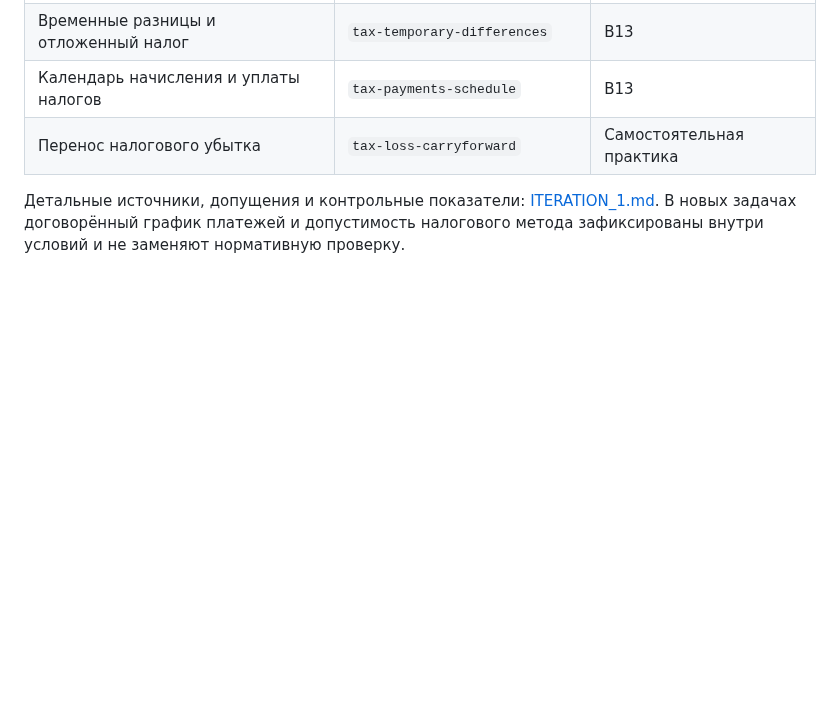
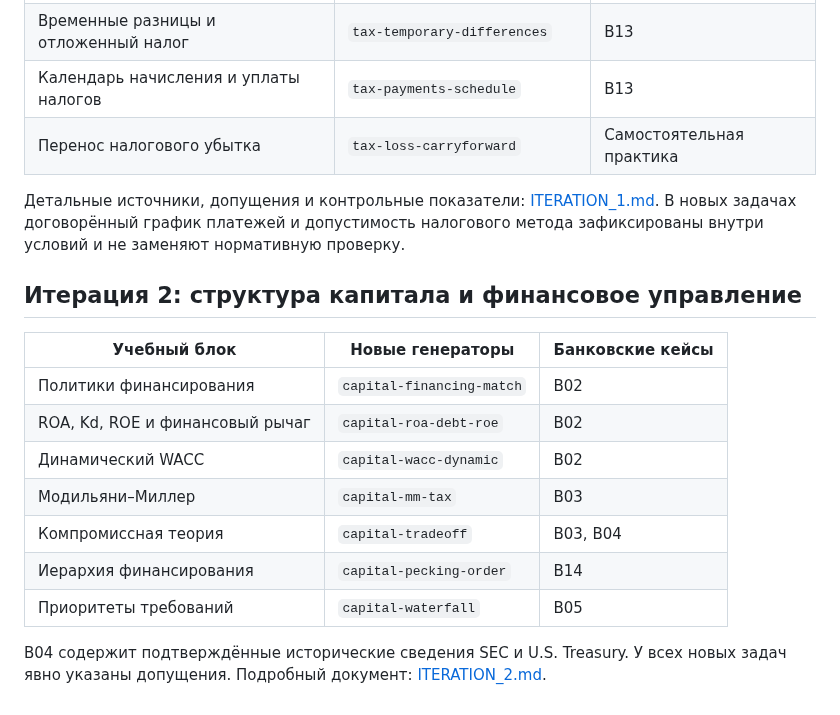
Before and after one commit to kuznetzdev/finances_and_projects, a Markdown page: docs/CURRICULUM.md, the part around the change. Drawn GitHub-style; blank space fills up the shorter version.

Commit message:
docs: describe iteration 2 coverage in docs/CURRICULUM.md

```diff
--- a/docs/CURRICULUM.md
+++ b/docs/CURRICULUM.md
@@ -82,3 +82,17 @@
 | Перенос налогового убытка | `tax-loss-carryforward` | Самостоятельная практика |
 
 Детальные источники, допущения и контрольные показатели: [ITERATION_1.md](ITERATION_1.md). В новых задачах договорённый график платежей и допустимость налогового метода зафиксированы внутри условий и не заменяют нормативную проверку.
+
+## Итерация 2: структура капитала и финансовое управление
+
+| Учебный блок | Новые генераторы | Банковские кейсы |
+|---|---|---|
+| Политики финансирования | `capital-financing-match` | B02 |
+| ROA, Kd, ROE и финансовый рычаг | `capital-roa-debt-roe` | B02 |
+| Динамический WACC | `capital-wacc-dynamic` | B02 |
+| Модильяни–Миллер | `capital-mm-tax` | B03 |
+| Компромиссная теория | `capital-tradeoff` | B03, B04 |
+| Иерархия финансирования | `capital-pecking-order` | B14 |
+| Приоритеты требований | `capital-waterfall` | B05 |
+
+B04 содержит подтверждённые исторические сведения SEC и U.S. Treasury. У всех новых задач явно указаны допущения. Подробный документ: [ITERATION_2.md](ITERATION_2.md).
```
